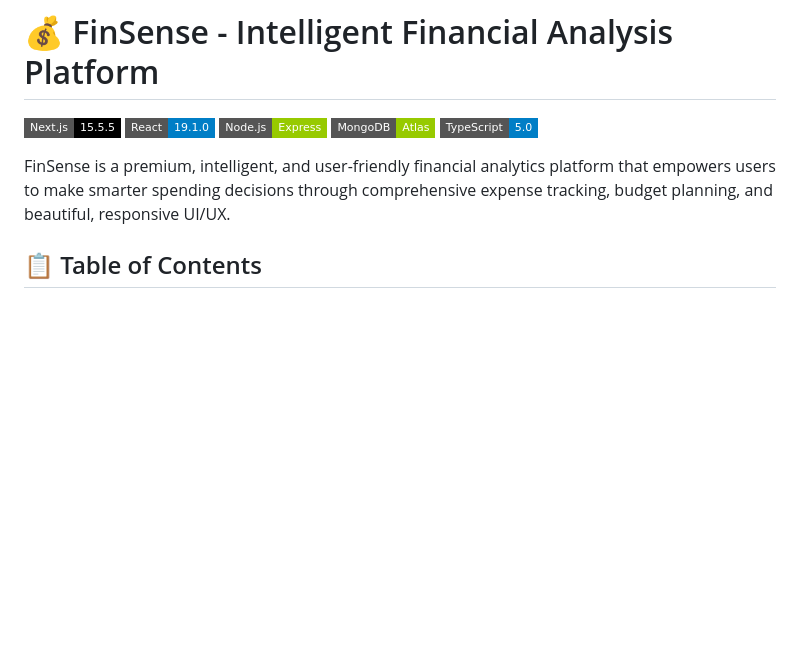
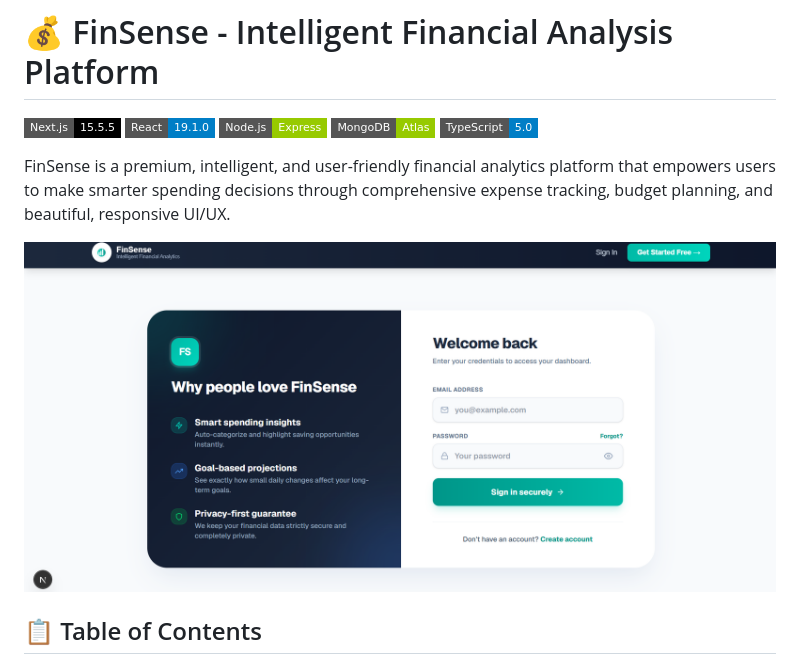
Before and after one commit to varunnevuri/FinSense, a Markdown page: README.md, the part around the change. GitHub-like rendering; pictures changed too: image.png (added); badges without logos; blank space fills up the shorter version.

Commit message:
project completed

```diff
--- a/README.md
+++ b/README.md
@@ -7,6 +7,8 @@
 [![TypeScript](https://img.shields.io/badge/TypeScript-5.0-blue?style=flat-square&logo=typescript)](https://www.typescriptlang.org/)
 
 FinSense is a premium, intelligent, and user-friendly financial analytics platform that empowers users to make smarter spending decisions through comprehensive expense tracking, budget planning, and beautiful, responsive UI/UX.
+
+![alt text](image.png)
 
 ## 📋 Table of Contents
 
```
